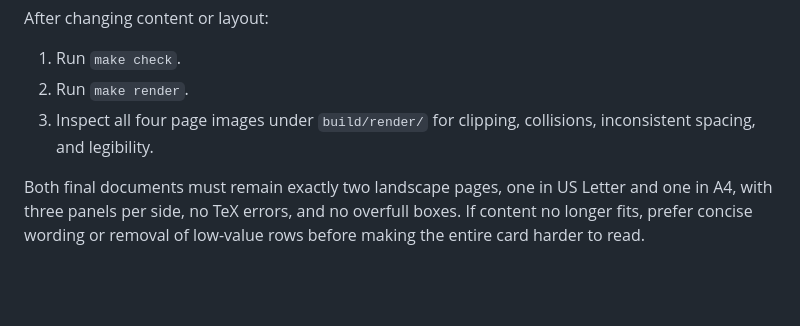
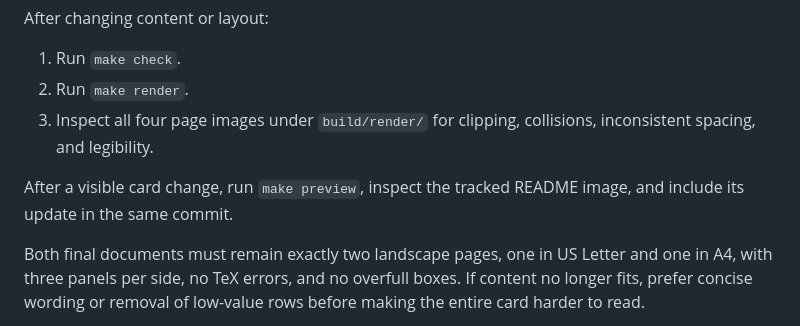
Before and after one commit to peterba/omarchy-ref-card, a Markdown page: AGENTS.md, the part around the change. GitHub-like rendering; blank space fills up the shorter version.

```diff
--- a/AGENTS.md
+++ b/AGENTS.md
@@ -51,6 +51,9 @@ After changing content or layout:
 3. Inspect all four page images under `build/render/` for clipping, collisions,
    inconsistent spacing, and legibility.
 
+After a visible card change, run `make preview`, inspect the tracked README
+image, and include its update in the same commit.
+
 Both final documents must remain exactly two landscape pages, one in US Letter
 and one in A4, with three panels per side, no TeX errors, and no overfull boxes.
 If content no longer fits, prefer concise wording or removal of low-value rows
```
Also changed, not shown: README.md (+5 -0 lines), docs/MAINTAINING.md (+10 -0 lines), docs/images/omarchy-reference-card-preview.png (added), 1 other file.
